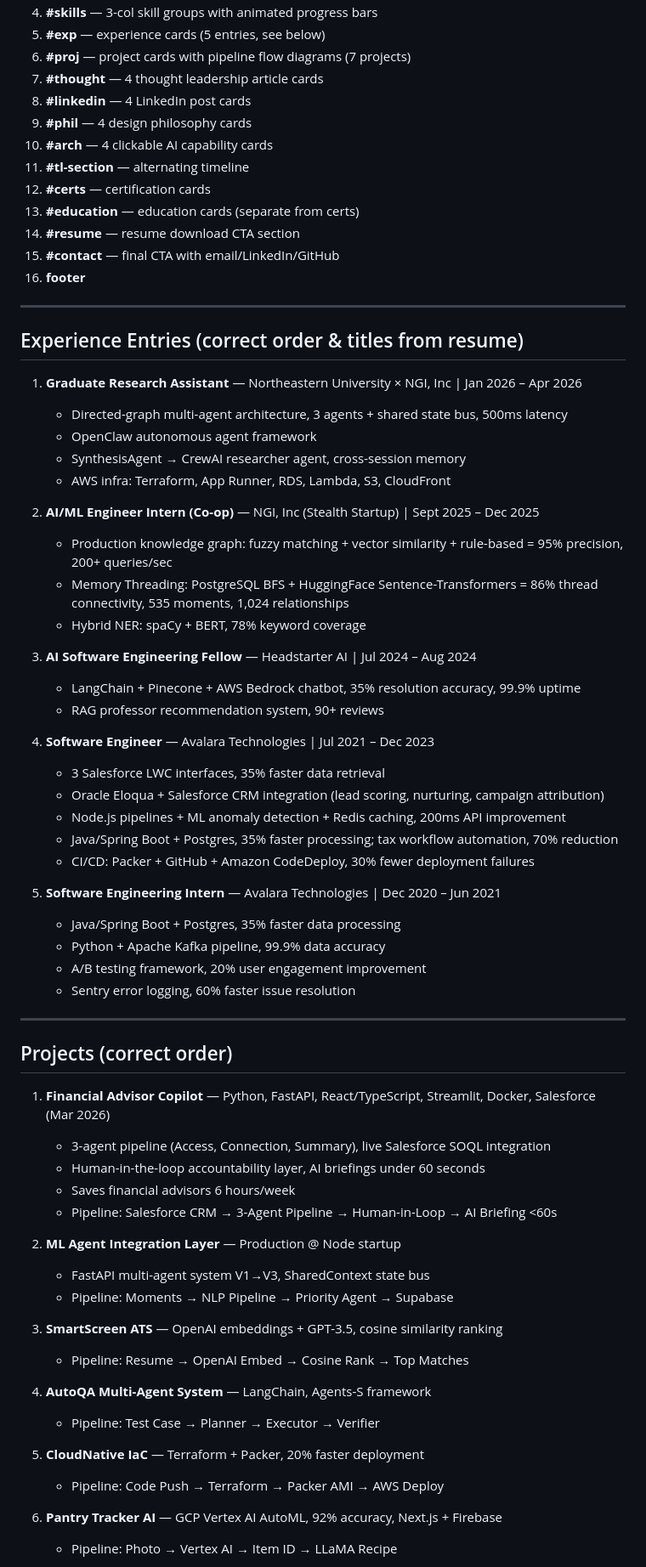
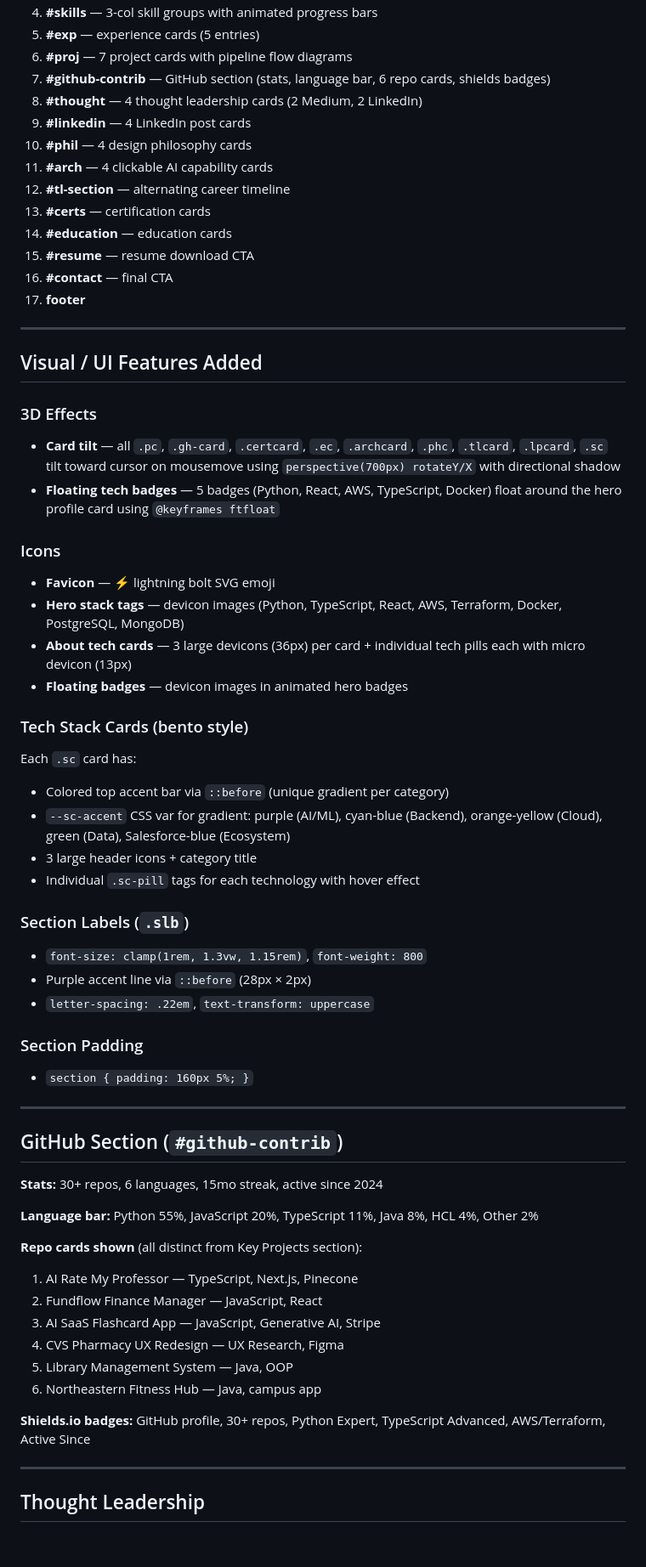
Before and after one commit to chavantejaswini/chavantejaswini.github.io, a Markdown page: CONTEXT.md, the part around one of its changes. Shown at 85% size. Rendered like a GitHub page; blank space fills up the shorter version.

Commit message:
Update CONTEXT.md with all session changes
Co-Authored-By: Claude Sonnet 4.6 <noreply@anthropic.com>

```diff
--- a/CONTEXT.md
+++ b/CONTEXT.md
@@ -56,72 +74,66 @@ A single-file HTML portfolio (`tejaswini_portfolio_final.html`) built to match t
 4. **#skills** — 3-col skill groups with animated progress bars
-5. **#exp** — experience cards (5 entries, see below)
-6. **#proj** — project cards with pipeline flow diagrams (7 projects)
-7. **#thought** — 4 thought leadership article cards
-8. **#linkedin** — 4 LinkedIn post cards
-9. **#phil** — 4 design philosophy cards
-10. **#arch** — 4 clickable AI capability cards
-11. **#tl-section** — alternating timeline
-12. **#certs** — certification cards
-13. **#education** — education cards (separate from certs)
-14. **#resume** — resume download CTA section
-15. **#contact** — final CTA with email/LinkedIn/GitHub
-16. **footer**
+5. **#exp** — experience cards (5 entries)
+6. **#proj** — 7 project cards with pipeline flow diagrams
+7. **#github-contrib** — GitHub section (stats, language bar, 6 repo cards, shields badges)
+8. **#thought** — 4 thought leadership cards (2 Medium, 2 LinkedIn)
+9. **#linkedin** — 4 LinkedIn post cards
+10. **#phil** — 4 design philosophy cards
+11. **#arch** — 4 clickable AI capability cards
+12. **#tl-section** — alternating career timeline
+13. **#certs** — certification cards
+14. **#education** — education cards
+15. **#resume** — resume download CTA
+16. **#contact** — final CTA
+17. **footer**
 
 ---
 
-## Experience Entries (correct order & titles from resume)
+## Visual / UI Features Added
 
-1. **Graduate Research Assistant** — Northeastern University × NGI, Inc | Jan 2026 – Apr 2026
-   - Directed-graph multi-agent architecture, 3 agents + shared state bus, 500ms latency
-   - OpenClaw autonomous agent framework
-   - SynthesisAgent → CrewAI researcher agent, cross-session memory
-   - AWS infra: Terraform, App Runner, RDS, Lambda, S3, CloudFront
+### 3D Effects
+- **Card tilt** — all `.pc`, `.gh-card`, `.certcard`, `.ec`, `.archcard`, `.phc`, `.tlcard`, `.lpcard`, `.sc` tilt toward cursor on mousemove using `perspective(700px) rotateY/X` with directional shadow
+- **Floating tech badges** — 5 badges (Python, React, AWS, TypeScript, Docker) float around the hero profile card using `@keyframes ftfloat`
 
-2. **AI/ML Engineer Intern (Co-op)** — NGI, Inc (Stealth Startup) | Sept 2025 – Dec 2025
-   - Production knowledge graph: fuzzy matching + vector similarity + rule-based = 95% precision, 200+ queries/sec
-   - Memory Threading: PostgreSQL BFS + HuggingFace Sentence-Transformers = 86% thread connectivity, 535 moments, 1,024 relationships
-   - Hybrid NER: spaCy + BERT, 78% keyword coverage
+### Icons
+- **Favicon** — ⚡ lightning bolt SVG emoji
+- **Hero stack tags** — devicon images (Python, TypeScript, React, AWS, Terraform, Docker, PostgreSQL, MongoDB)
+- **About tech cards** — 3 large devicons (36px) per card + individual tech pills each with micro devicon (13px)
+- **Floating badges** — devicon images in animated hero badges
 
-3. **AI Software Engineering Fellow** — Headstarter AI | Jul 2024 – Aug 2024
-   - LangChain + Pinecone + AWS Bedrock chatbot, 35% resolution accuracy, 99.9% uptime
-   - RAG professor recommendation system, 90+ reviews
+### Tech Stack Cards (bento style)
+Each `.sc` card has:
+- Colored top accent bar via `::before` (unique gradient per category)
+- `--sc-accent` CSS var for gradient: purple (AI/ML), cyan-blue (Backend), orange-yellow (Cloud), green (Data), Salesforce-blue (Ecosystem)
+- 3 large header icons + category title
+- Individual `.sc-pill` tags for each technology with hover effect
 
-4. **Software Engineer** — Avalara Technologies | Jul 2021 – Dec 2023
-   - 3 Salesforce LWC interfaces, 35% faster data retrieval
-   - Oracle Eloqua + Salesforce CRM integration (lead scoring, nurturing, campaign attribution)
-   - Node.js pipelines + ML anomaly detection + Redis caching, 200ms API improvement
-   - Java/Spring Boot + Postgres, 35% faster processing; tax workflow automation, 70% reduction
-   - CI/CD: Packer + GitHub + Amazon CodeDeploy, 30% fewer deployment failures
+### Section Labels (`.slb`)
+- `font-size: clamp(1rem, 1.3vw, 1.15rem)`, `font-weight: 800`
+- Purple accent line via `::before` (28px × 2px)
+- `letter-spacing: .22em`, `text-transform: uppercase`
 
-5. **Software Engineering Intern** — Avalara Technologies | Dec 2020 – Jun 2021
-   - Java/Spring Boot + Postgres, 35% faster data processing
-   - Python + Apache Kafka pipeline, 99.9% data accuracy
-   - A/B testing framework, 20% user engagement improvement
-   - Sentry error logging, 60% faster issue resolution
+### Section Padding
+- `section { padding: 160px 5%; }`
 
 ---
 
-## Projects (correct order)
+## GitHub Section (`#github-contrib`)
 
-1. **Financial Advisor Copilot** — Python, FastAPI, React/TypeScript, Streamlit, Docker, Salesforce (Mar 2026)
-   - 3-agent pipeline (Access, Connection, Summary), live Salesforce SOQL integration
-   - Human-in-the-loop accountability layer, AI briefings under 60 seconds
-   - Saves financial advisors 6 hours/week
-   - Pipeline: Salesforce CRM → 3-Agent Pipeline → Human-in-Loop → AI Briefing <60s
+**Stats:** 30+ repos, 6 languages, 15mo streak, active since 2024
 
-2. **ML Agent Integration Layer** — Production @ Node startup
-   - FastAPI multi-agent system V1→V3, SharedContext state bus
-   - Pipeline: Moments → NLP Pipeline → Priority Agent → Supabase
+**Language bar:** Python 55%, JavaScript 20%, TypeScript 11%, Java 8%, HCL 4%, Other 2%
 
-3. **SmartScreen ATS** — OpenAI embeddings + GPT-3.5, cosine similarity ranking
-   - Pipeline: Resume → OpenAI Embed → Cosine Rank → Top Matches
+**Repo cards shown** (all distinct from Key Projects section):
+1. AI Rate My Professor — TypeScript, Next.js, Pinecone
+2. Fundflow Finance Manager — JavaScript, React
+3. AI SaaS Flashcard App — JavaScript, Generative AI, Stripe
+4. CVS Pharmacy UX Redesign — UX Research, Figma
+5. Library Management System — Java, OOP
+6. Northeastern Fitness Hub — Java, campus app
 
-4. **AutoQA Multi-Agent System** — LangChain, Agents-S framework
-   - Pipeline: Test Case → Planner → Executor → Verifier
+**Shields.io badges:** GitHub profile, 30+ repos, Python Expert, TypeScript Advanced, AWS/Terraform, Active Since
 
-5. **CloudNative IaC** — Terraform + Packer, 20% faster deployment
-   - Pipeline: Code Push → Terraform → Packer AMI → AWS Deploy
+---
 
-6. **Pantry Tracker AI** — GCP Vertex AI AutoML, 92% accuracy, Next.js + Firebase
-   - Pipeline: Photo → Vertex AI → Item ID → LLaMA Recipe
+## Thought Leadership
 
```
Also changed, not shown: other parts of CONTEXT.md (+111 -81 lines).
